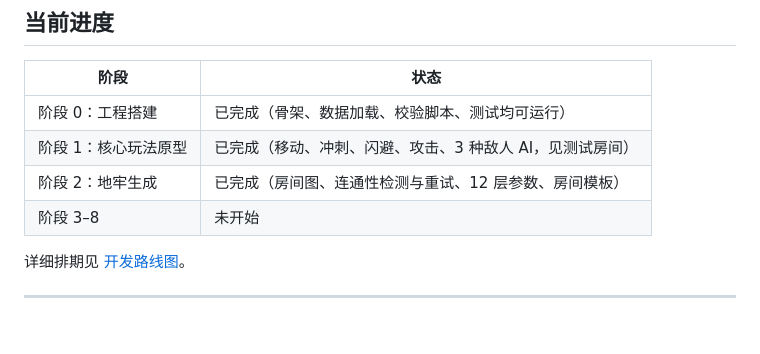
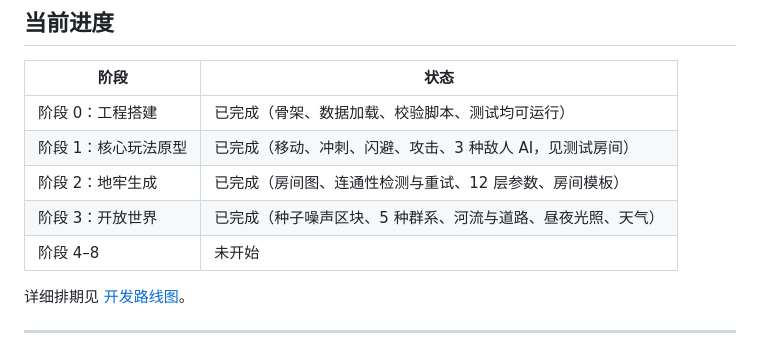
Before and after one commit to Anjichen584/claude-haiku-5.5, a Markdown page: README.md, the part around the change. Drawn GitHub-style.

Commit message:
docs: mark stage 3 complete

```diff
--- a/README.md
+++ b/README.md
@@ -35,7 +35,8 @@
 | 阶段 0：工程搭建 | 已完成（骨架、数据加载、校验脚本、测试均可运行） |
 | 阶段 1：核心玩法原型 | 已完成（移动、冲刺、闪避、攻击、3 种敌人 AI，见测试房间） |
 | 阶段 2：地牢生成 | 已完成（房间图、连通性检测与重试、12 层参数、房间模板） |
-| 阶段 3–8 | 未开始 |
+| 阶段 3：开放世界 | 已完成（种子噪声区块、5 种群系、河流与道路、昼夜光照、天气） |
+| 阶段 4–8 | 未开始 |
 
 详细排期见 [开发路线图](docs/roadmap.md)。
 
```
Also changed, not shown: docs/roadmap.md (+1 -1 lines).
